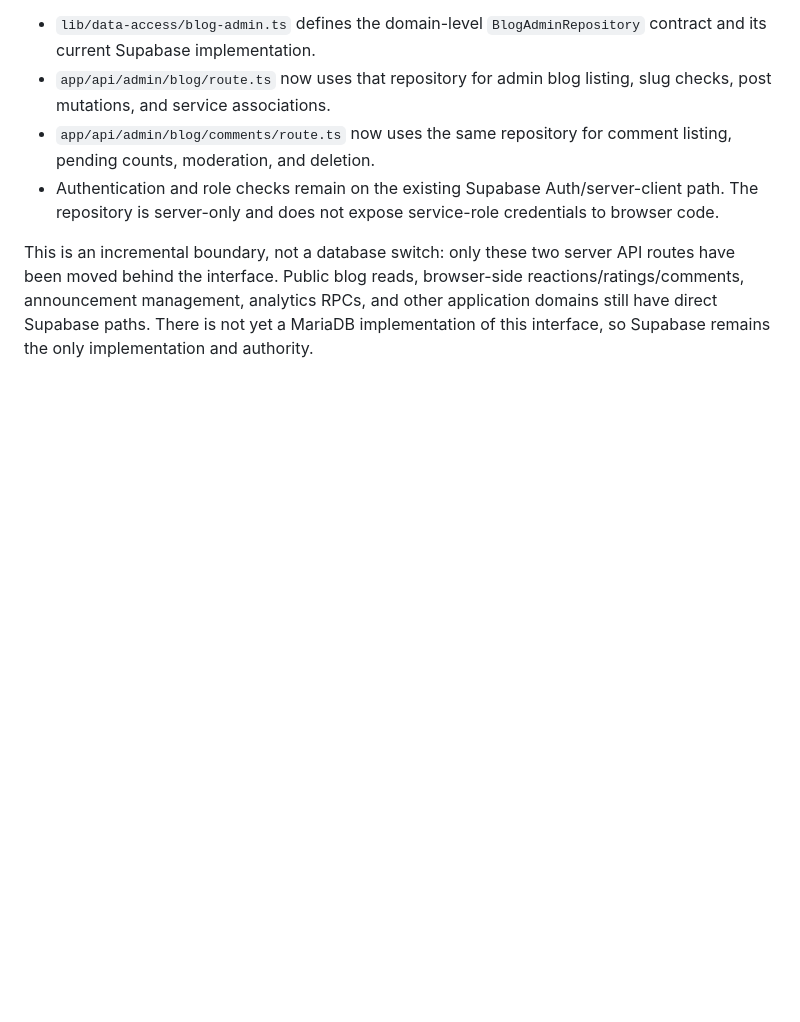
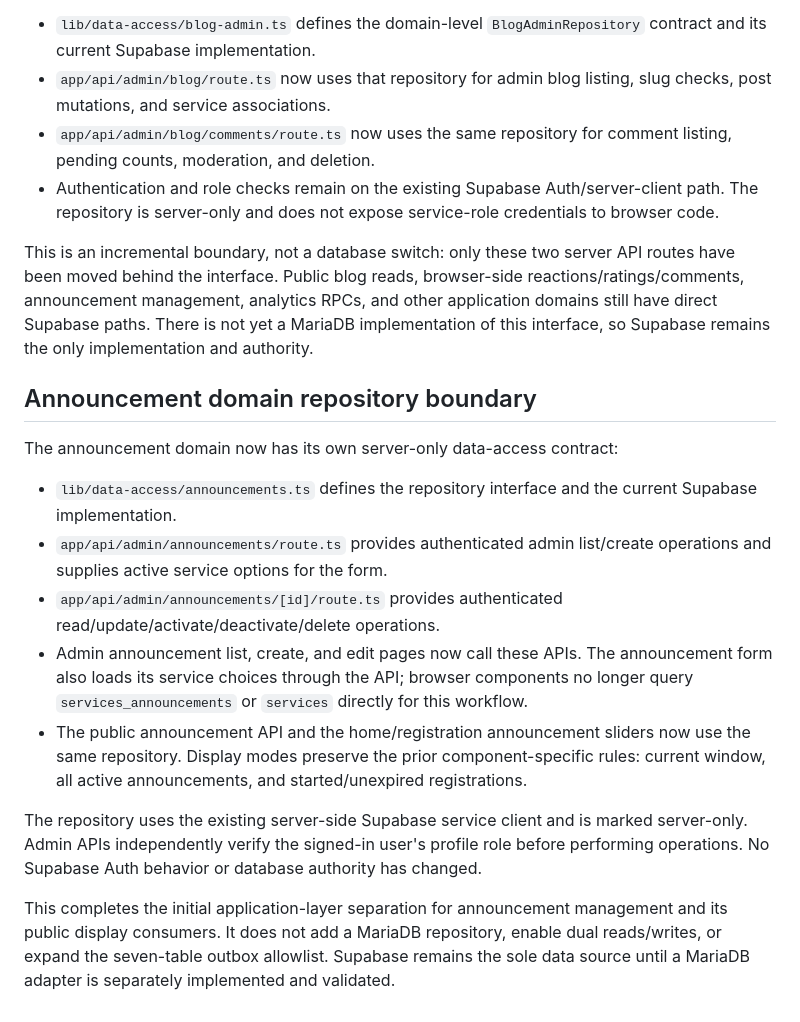
Before and after one commit to tusanbot/website, a Markdown page: docs/architecture/dual-database-migration.md, the part around the change. GitHub-like rendering; blank space fills up the shorter version.

Commit message:
docs(data): document announcement repository and API boundary

```diff
--- a/docs/architecture/dual-database-migration.md
+++ b/docs/architecture/dual-database-migration.md
@@ -146,3 +146,17 @@ The first bounded repository seam is now implemented for blog administration:
 - Authentication and role checks remain on the existing Supabase Auth/server-client path. The repository is server-only and does not expose service-role credentials to browser code.
 
 This is an incremental boundary, not a database switch: only these two server API routes have been moved behind the interface. Public blog reads, browser-side reactions/ratings/comments, announcement management, analytics RPCs, and other application domains still have direct Supabase paths. There is not yet a MariaDB implementation of this interface, so Supabase remains the only implementation and authority.
+
+## Announcement domain repository boundary
+
+The announcement domain now has its own server-only data-access contract:
+
+- `lib/data-access/announcements.ts` defines the repository interface and the current Supabase implementation.
+- `app/api/admin/announcements/route.ts` provides authenticated admin list/create operations and supplies active service options for the form.
+- `app/api/admin/announcements/[id]/route.ts` provides authenticated read/update/activate/deactivate/delete operations.
+- Admin announcement list, create, and edit pages now call these APIs. The announcement form also loads its service choices through the API; browser components no longer query `services_announcements` or `services` directly for this workflow.
+- The public announcement API and the home/registration announcement sliders now use the same repository. Display modes preserve the prior component-specific rules: current window, all active announcements, and started/unexpired registrations.
+
+The repository uses the existing server-side Supabase service client and is marked server-only. Admin APIs independently verify the signed-in user's profile role before performing operations. No Supabase Auth behavior or database authority has changed.
+
+This completes the initial application-layer separation for announcement management and its public display consumers. It does not add a MariaDB repository, enable dual reads/writes, or expand the seven-table outbox allowlist. Supabase remains the sole data source until a MariaDB adapter is separately implemented and validated.
```
